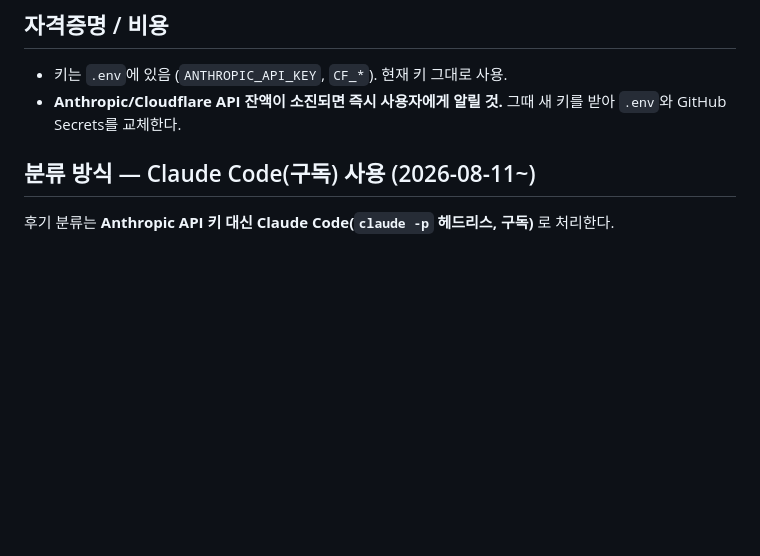
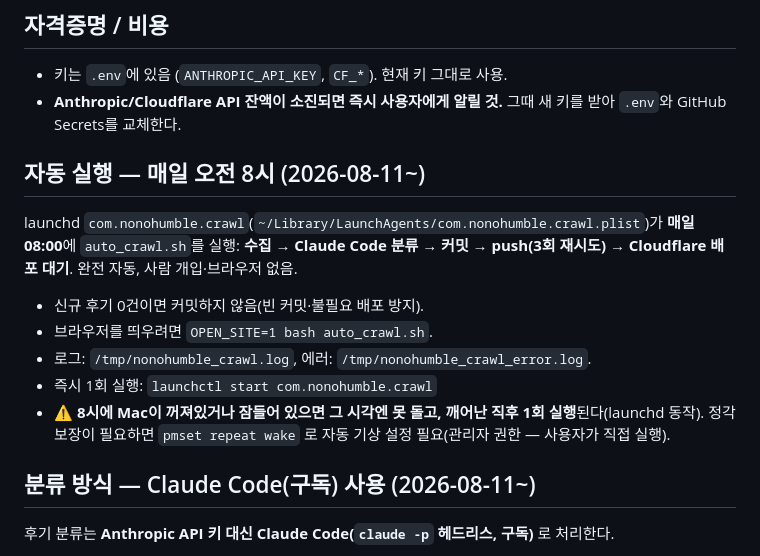
Before and after one commit to withqnx/withqnx, a Markdown page: CLAUDE.md, the part around the change. GitHub-like rendering; blank space fills up the shorter version.

Commit message:
런북: 매일 08:00 자동 실행 문서화
Co-Authored-By: Claude Opus 4.8 <noreply@anthropic.com>

```diff
--- a/CLAUDE.md
+++ b/CLAUDE.md
@@ -11,6 +11,15 @@
 ## 자격증명 / 비용
 - 키는 `.env`에 있음 (`ANTHROPIC_API_KEY`, `CF_*`). 현재 키 그대로 사용.
 - **Anthropic/Cloudflare API 잔액이 소진되면 즉시 사용자에게 알릴 것.** 그때 새 키를 받아 `.env`와 GitHub Secrets를 교체한다.
+
+## 자동 실행 — 매일 오전 8시 (2026-08-11~)
+launchd `com.nonohumble.crawl`(`~/Library/LaunchAgents/com.nonohumble.crawl.plist`)가 **매일 08:00**에
+`auto_crawl.sh`를 실행: **수집 → Claude Code 분류 → 커밋 → push(3회 재시도) → Cloudflare 배포 대기**. 완전 자동, 사람 개입·브라우저 없음.
+- 신규 후기 0건이면 커밋하지 않음(빈 커밋·불필요 배포 방지).
+- 브라우저를 띄우려면 `OPEN_SITE=1 bash auto_crawl.sh`.
+- 로그: `/tmp/nonohumble_crawl.log`, 에러: `/tmp/nonohumble_crawl_error.log`.
+- 즉시 1회 실행: `launchctl start com.nonohumble.crawl`
+- ⚠️ **8시에 Mac이 꺼져있거나 잠들어 있으면 그 시각엔 못 돌고, 깨어난 직후 1회 실행**된다(launchd 동작). 정각 보장이 필요하면 `pmset repeat wake` 로 자동 기상 설정 필요(관리자 권한 — 사용자가 직접 실행).
 
 ## 분류 방식 — Claude Code(구독) 사용 (2026-08-11~)
 후기 분류는 **Anthropic API 키 대신 Claude Code(`claude -p` 헤드리스, 구독)** 로 처리한다.
```
